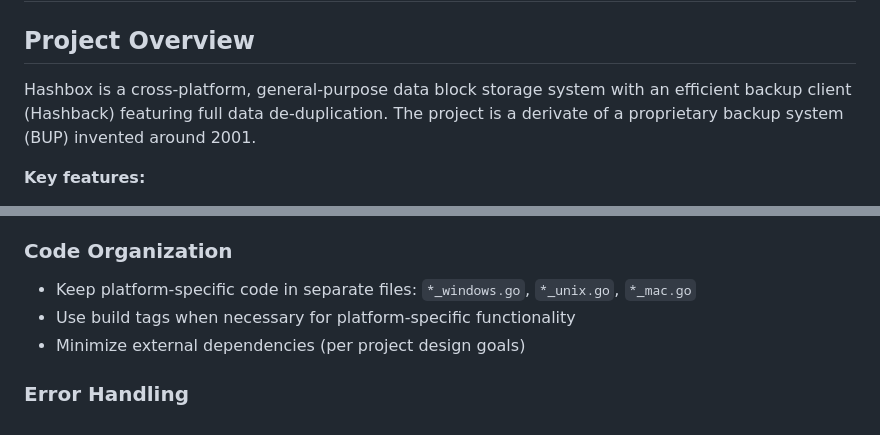
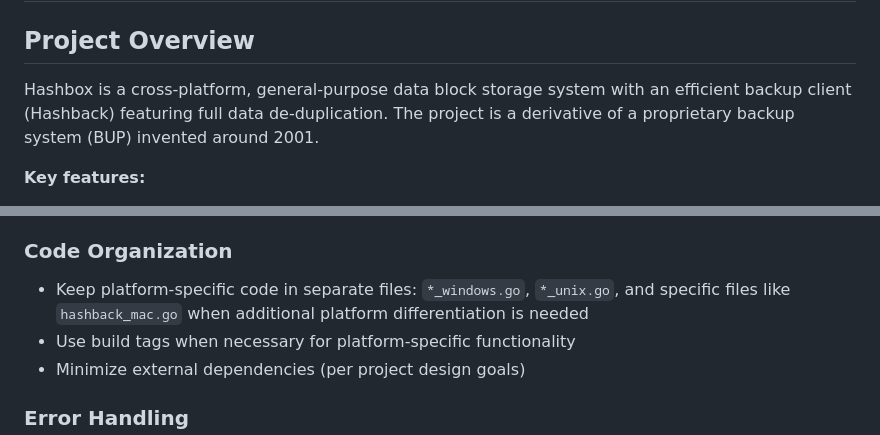
Before and after one commit to fredli74/hashbox, a Markdown page: .github/copilot-instructions.md, 2 parts joined by grey strips. Rendered like a GitHub page.

Commit message:
Fix typo and clarify platform-specific file naming conventions
Co-authored-by: fredli74 <6632456+fredli74@users.noreply.github.com>

```diff
--- a/.github/copilot-instructions.md
+++ b/.github/copilot-instructions.md
@@ -2,7 +2,7 @@
 
 ## Project Overview
 
-Hashbox is a cross-platform, general-purpose data block storage system with an efficient backup client (Hashback) featuring full data de-duplication. The project is a derivate of a proprietary backup system (BUP) invented around 2001.
+Hashbox is a cross-platform, general-purpose data block storage system with an efficient backup client (Hashback) featuring full data de-duplication. The project is a derivative of a proprietary backup system (BUP) invented around 2001.
 
 **Key features:**
 - Variable-length block storage with optional compression
@@ -47,7 +47,7 @@ hashbox/
 - Prioritize performance and efficiency for large-scale data operations
 
 ### Code Organization
-- Keep platform-specific code in separate files: `*_windows.go`, `*_unix.go`, `*_mac.go`
+- Keep platform-specific code in separate files: `*_windows.go`, `*_unix.go`, and specific files like `hashback_mac.go` when additional platform differentiation is needed
 - Use build tags when necessary for platform-specific functionality
 - Minimize external dependencies (per project design goals)
 
```
